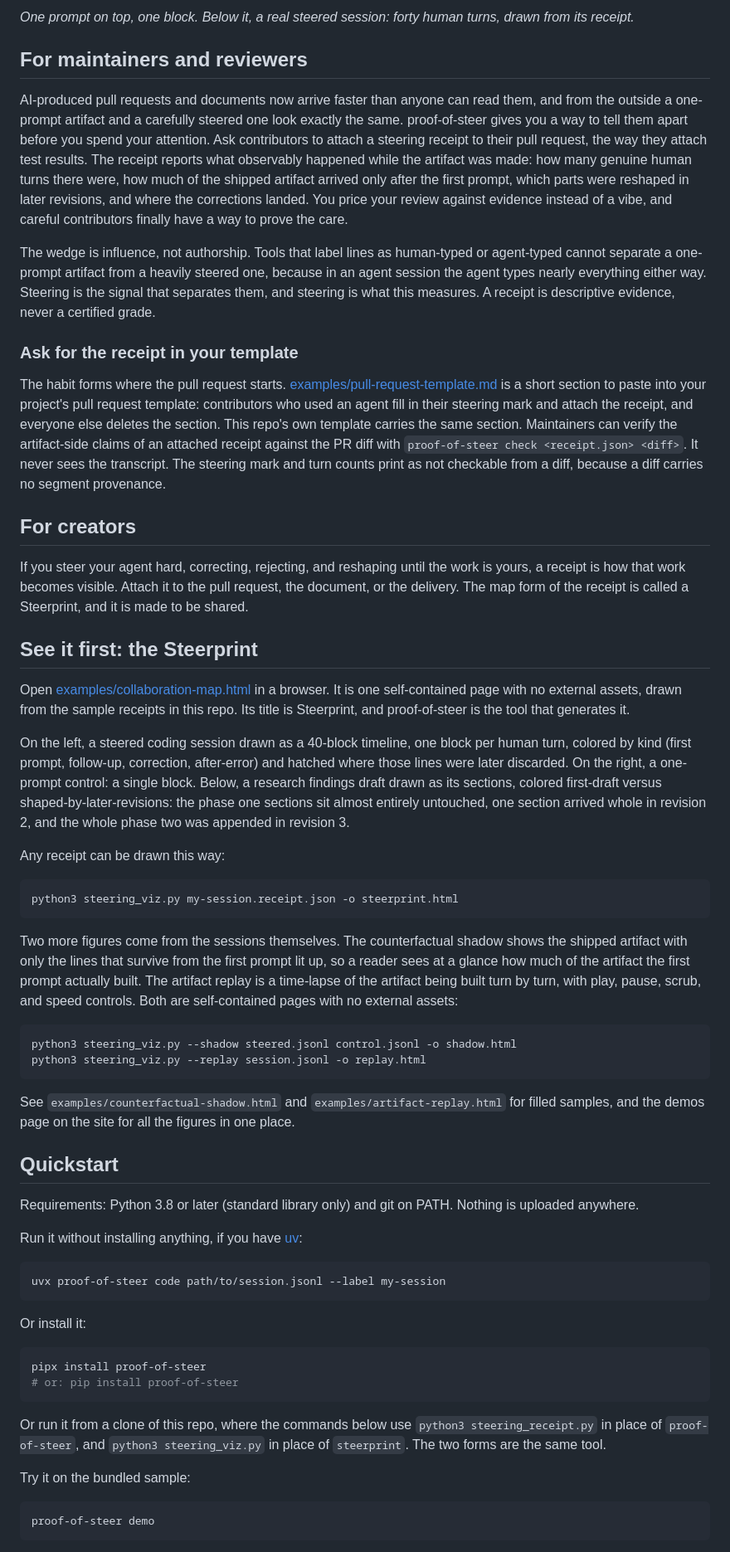
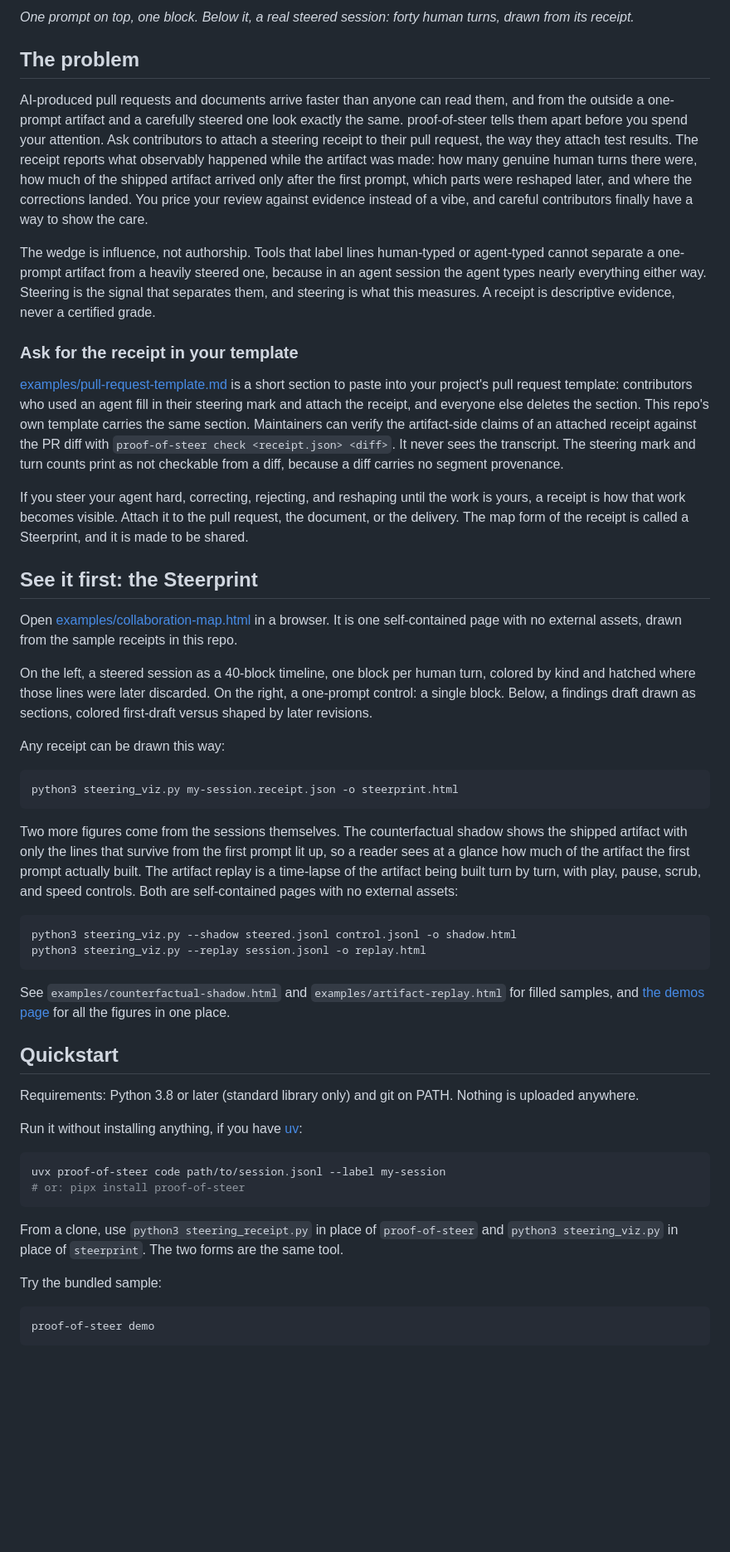
Before and after one commit to jurayh/proof-of-steer, a Markdown page: README.md, the part around one of its changes. Shown at 83% size. Drawn GitHub-style; blank space fills up the shorter version.

Commit message:
Docs: leaner README (problem first, one code-mode command, tests count fixed 74 -> 112)

````diff
--- a/README.md
+++ b/README.md
@@ -8,25 +8,23 @@ A local receipt that shows how much a human actually steered the AI that made th
 
 *One prompt on top, one block. Below it, a real steered session: forty human turns, drawn from its receipt.*
 
-## For maintainers and reviewers
+## The problem
 
-AI-produced pull requests and documents now arrive faster than anyone can read them, and from the outside a one-prompt artifact and a carefully steered one look exactly the same. proof-of-steer gives you a way to tell them apart before you spend your attention. Ask contributors to attach a steering receipt to their pull request, the way they attach test results. The receipt reports what observably happened while the artifact was made: how many genuine human turns there were, how much of the shipped artifact arrived only after the first prompt, which parts were reshaped in later revisions, and where the corrections landed. You price your review against evidence instead of a vibe, and careful contributors finally have a way to prove the care.
+AI-produced pull requests and documents arrive faster than anyone can read them, and from the outside a one-prompt artifact and a carefully steered one look exactly the same. proof-of-steer tells them apart before you spend your attention. Ask contributors to attach a steering receipt to their pull request, the way they attach test results. The receipt reports what observably happened while the artifact was made: how many genuine human turns there were, how much of the shipped artifact arrived only after the first prompt, which parts were reshaped later, and where the corrections landed. You price your review against evidence instead of a vibe, and careful contributors finally have a way to show the care.
 
-The wedge is influence, not authorship. Tools that label lines as human-typed or agent-typed cannot separate a one-prompt artifact from a heavily steered one, because in an agent session the agent types nearly everything either way. Steering is the signal that separates them, and steering is what this measures. A receipt is descriptive evidence, never a certified grade.
+The wedge is influence, not authorship. Tools that label lines human-typed or agent-typed cannot separate a one-prompt artifact from a heavily steered one, because in an agent session the agent types nearly everything either way. Steering is the signal that separates them, and steering is what this measures. A receipt is descriptive evidence, never a certified grade.
 
 ### Ask for the receipt in your template
 
-The habit forms where the pull request starts. [examples/pull-request-template.md](examples/pull-request-template.md) is a short section to paste into your project's pull request template: contributors who used an agent fill in their steering mark and attach the receipt, and everyone else deletes the section. This repo's own template carries the same section. Maintainers can verify the artifact-side claims of an attached receipt against the PR diff with `proof-of-steer check <receipt.json> <diff>`. It never sees the transcript. The steering mark and turn counts print as not checkable from a diff, because a diff carries no segment provenance.
-
-## For creators
+[examples/pull-request-template.md](examples/pull-request-template.md) is a short section to paste into your project's pull request template: contributors who used an agent fill in their steering mark and attach the receipt, and everyone else deletes the section. This repo's own template carries the same section. Maintainers can verify the artifact-side claims of an attached receipt against the PR diff with `proof-of-steer check <receipt.json> <diff>`. It never sees the transcript. The steering mark and turn counts print as not checkable from a diff, because a diff carries no segment provenance.
 
 If you steer your agent hard, correcting, rejecting, and reshaping until the work is yours, a receipt is how that work becomes visible. Attach it to the pull request, the document, or the delivery. The map form of the receipt is called a Steerprint, and it is made to be shared.
 
 ## See it first: the Steerprint
 
-Open [examples/collaboration-map.html](examples/collaboration-map.html) in a browser. It is one self-contained page with no external assets, drawn from the sample receipts in this repo. Its title is Steerprint, and proof-of-steer is the tool that generates it.
+Open [examples/collaboration-map.html](examples/collaboration-map.html) in a browser. It is one self-contained page with no external assets, drawn from the sample receipts in this repo.
 
-On the left, a steered coding session drawn as a 40-block timeline, one block per human turn, colored by kind (first prompt, follow-up, correction, after-error) and hatched where those lines were later discarded. On the right, a one-prompt control: a single block. Below, a research findings draft drawn as its sections, colored first-draft versus shaped-by-later-revisions: the phase one sections sit almost entirely untouched, one section arrived whole in revision 2, and the whole phase two was appended in revision 3.
+On the left, a steered session as a 40-block timeline, one block per human turn, colored by kind and hatched where those lines were later discarded. On the right, a one-prompt control: a single block. Below, a findings draft drawn as sections, colored first-draft versus shaped by later revisions.
 
 Any receipt can be drawn this way:
 
@@ -41,7 +39,7 @@ python3 steering_viz.py --shadow steered.jsonl control.jsonl -o shadow.html
 python3 steering_viz.py --replay session.jsonl -o replay.html
 ```
 
-See `examples/counterfactual-shadow.html` and `examples/artifact-replay.html` for filled samples, and the demos page on the site for all the figures in one place.
+See `examples/counterfactual-shadow.html` and `examples/artifact-replay.html` for filled samples, and [the demos page](https://jurayh.github.io/proof-of-steer/demos.html) for all the figures in one place.
 
 ## Quickstart
 
@@ -51,18 +49,12 @@ Run it without installing anything, if you have [uv](https://docs.astral.sh/uv/)
 
 ```bash
 uvx proof-of-steer code path/to/session.jsonl --label my-session
+# or: pipx install proof-of-steer
 ```
 
-Or install it:
+From a clone, use `python3 steering_receipt.py` in place of `proof-of-steer` and `python3 steering_viz.py` in place of `steerprint`. The two forms are the same tool.
 
-```bash
-pipx install proof-of-steer
-# or: pip install proof-of-steer
-```
-
-Or run it from a clone of this repo, where the commands below use `python3 steering_receipt.py` in place of `proof-of-steer`, and `python3 steering_viz.py` in place of `steerprint`. The two forms are the same tool.
-
-Try it on the bundled sample:
+Try the bundled sample:
 
 ```bash
 proof-of-steer demo
````
Also changed, not shown: other parts of README.md (+9 -21 lines).
